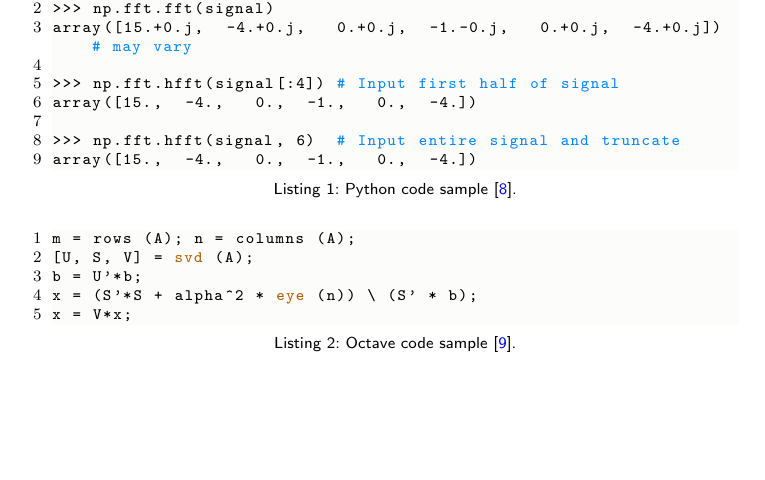
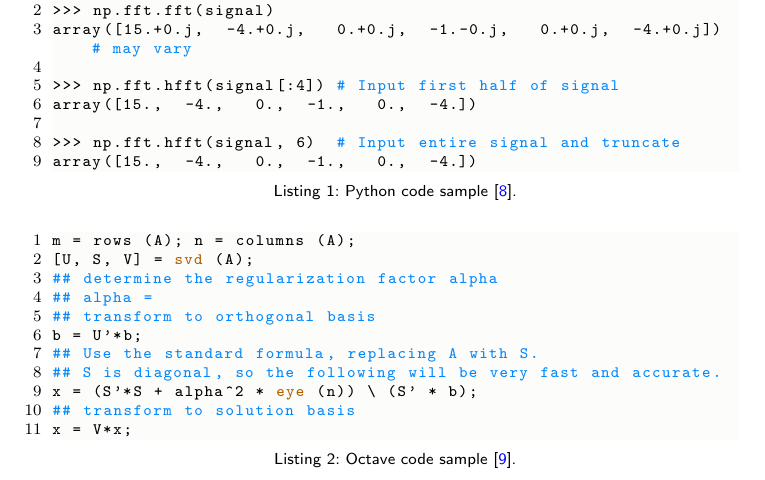
Before and after one commit to thomashoullier/latex-template, a LaTeX paper (main.tex, which reads sections/examples.tex): part of page 7 of 10 before the commit and part of page 7 of 11 after it, cut so that both start at the same text, the shorter picture padded with empty space. Compiled offline with pdfLaTeX.

```diff
--- a/sections/examples.tex
+++ b/sections/examples.tex
@@ -163,8 +163,14 @@
                    label={lst:octave}]
 m = rows (A); n = columns (A);
 [U, S, V] = svd (A);
+## determine the regularization factor alpha
+## alpha =
+## transform to orthogonal basis
 b = U'*b;
+## Use the standard formula, replacing A with S.
+## S is diagonal, so the following will be very fast and accurate.
 x = (S'*S + alpha^2 * eye (n)) \ (S' * b);
+## transform to solution basis
 x = V*x;
 \end{lstlisting}
 
```
